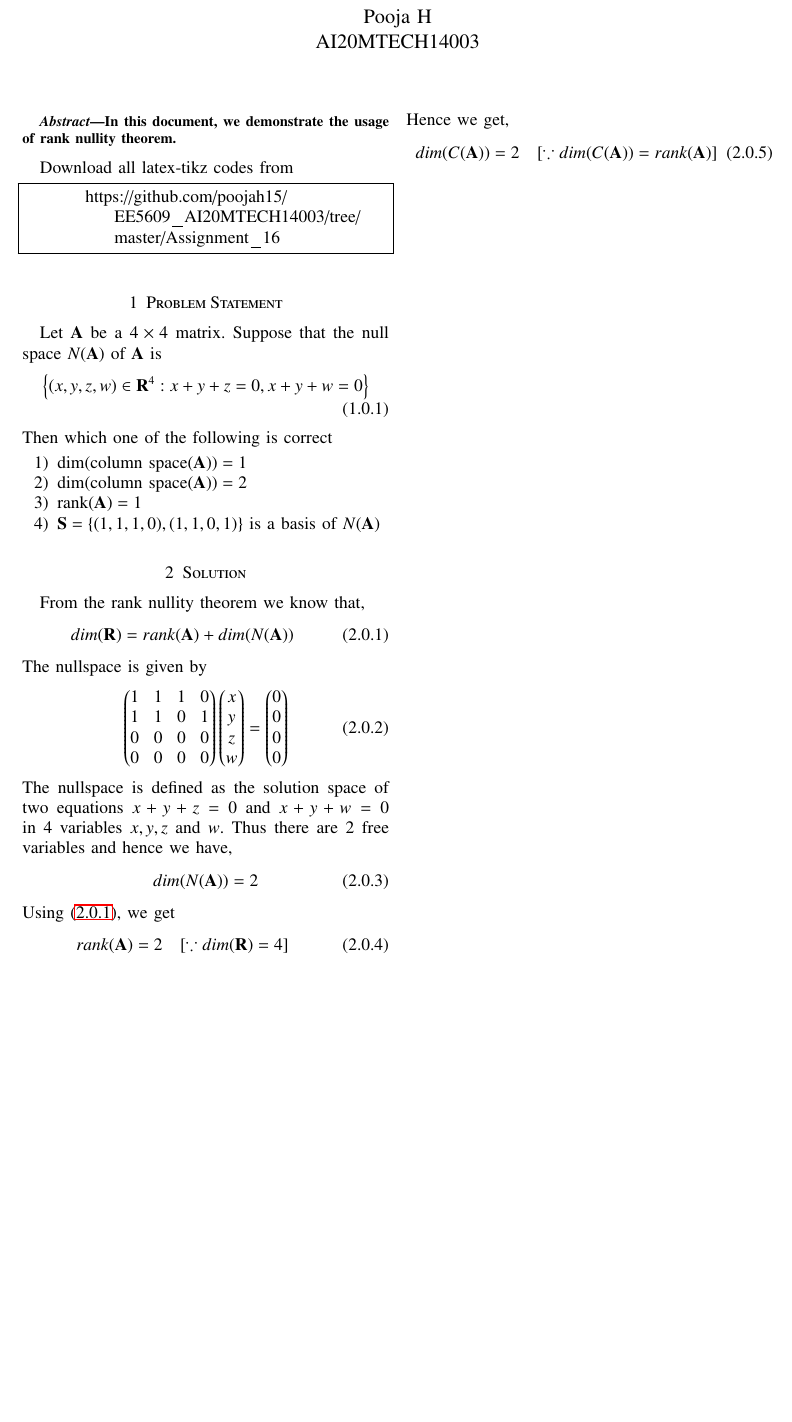
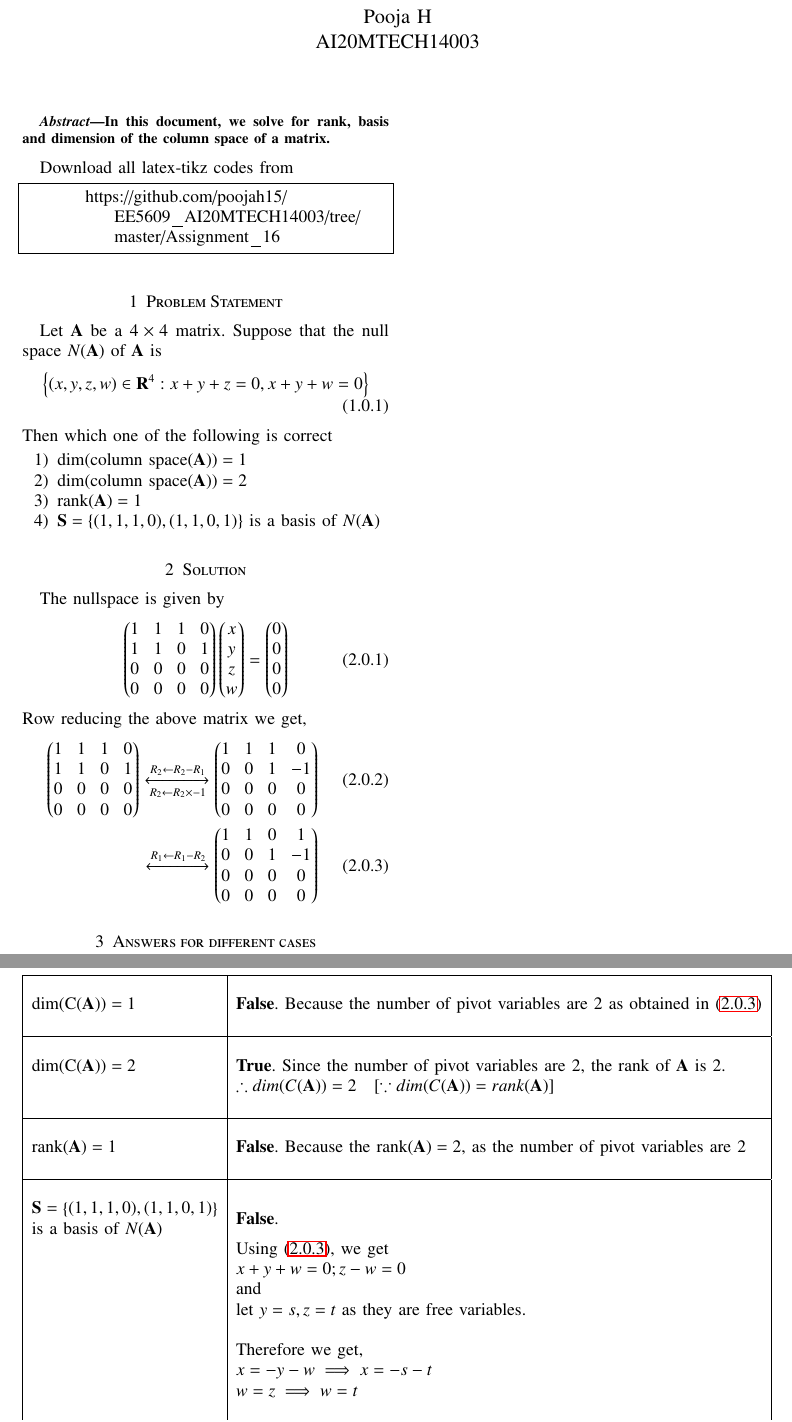
Before and after one commit to poojah15/EE5609_AI20MTECH14003, a LaTeX problem sheet (Assignment_16/document16.tex): part of the page before the commit and two parts of pages 1 and 2 of 2 after it, the two joined at a grey line, cut so that both start at the same text, the shorter picture padded with empty space. Compiled offline with LaTeX, dvips and Ghostscript.

Commit message:
Add files via upload

```diff
--- a/Assignment_16/document16.tex
+++ b/Assignment_16/document16.tex
@@ -51,6 +51,9 @@
 \usepackage{lscape}
 %\usepackage{multicol}
 \usepackage{chngcntr}
+\usepackage{makecell}
+\usepackage{booktabs, threeparttable}
+\usepackage{lipsum}
 %\usepackage{enumerate}
 %\usepackage{wasysym}
 %\newcounter{MYtempeqncnt}
@@ -67,7 +70,12 @@
 % correct bad hyphenation here
 \hyphenation{op-tical net-works semi-conduc-tor}
 \def\inputGnumericTable{}                                 %%
-
+\newcommand\myemptypage{
+	\null
+	\thispagestyle{empty}
+	\addtocounter{page}{-1}
+	\newpage
+}
 \lstset{
 	%language=C,
 	frame=single,
@@ -78,6 +86,9 @@
 \usepackage{stackengine}
 \usepackage{scalerel}
 \usepackage{graphicx}
+\usepackage{tabularx, ragged2e}
+\newcolumntype{C}{>{ \Centering \arraybackslash}X} %
+\frenchspacing
 \newlength\lthk
 \setlength\lthk{.1ex}
 \def\bline{\rule{2ex}{\lthk}}
@@ -163,7 +174,7 @@
 	\renewcommand{\thefigure}{\theenumi}
 	\renewcommand{\thetable}{\theenumi}
 	\begin{abstract}
-		In this document, we demonstrate the usage of rank nullity theorem.
+		In this document, we solve for rank, basis and dimension of the column space of a matrix.
 	\end{abstract}
 	%Download all python codes from
 	%\begin{lstlisting}
@@ -186,24 +197,56 @@ Then which one of the following is correct
 \item $\vec{S}= \cbrak{(1, 1, 1, 0), (1, 1, 0, 1)}$ is a basis of $N(\vec{A})$
 \end{enumerate}
 \section{Solution}
-From the rank nullity theorem we know that,
-\begin{align}
-	dim(\vec{R}) = rank(\vec{A}) + dim(N(\vec{A})) \label{eq:eq1}
-\end{align}
 The nullspace is given by
 \begin{align}
 	\myvec{1 & 1 & 1 & 0 \\ 1 & 1 & 0 & 1\\ 0 & 0 & 0 & 0\\0 & 0 & 0 & 0}\myvec{x\\y\\z\\w} = \myvec{0 \\ 0 \\ 0 \\ 0}
 \end{align}
-The nullspace is defined as the solution space of two equations $x + y + z = 0$ and $x + y + w = 0$ in 4 variables $x, y, z$ and $w$. Thus there are 2 free variables and hence we have,
+Row reducing the above matrix we get,
 \begin{align}
-	dim(N(\vec{A})) = 2
+	\myvec{1 & 1 & 1 & 0 \\ 1 & 1 & 0 & 1\\ 0 & 0 & 0 & 0\\0 & 0 & 0 & 0}
+	\xleftrightarrow[R_2 \leftarrow R_2 \times -1]{R_2 \leftarrow R_2 - R_1}
+	\myvec{1 & 1 & 1 & 0 \\ 0 & 0 & 1 & -1\\ 0 & 0 & 0 & 0\\0 & 0 & 0 & 0}\\
+	\xleftrightarrow{R_1 \leftarrow R_1- R_2}
+	\myvec{1 & 1 & 0 & 1 \\ 0 & 0 & 1 & -1\\ 0 & 0 & 0 & 0\\0 & 0 & 0 & 0} \label{eq:rref}
 \end{align}
-Using \eqref{eq:eq1}, we get
-\begin{align}
-	rank(\vec{A}) = 2 \quad [\because dim(\vec{R}) = 4]
-\end{align}
-Hence we get,
-\begin{align}
-	dim(C(\vec{A})) = 2 \quad [\because dim(C(\vec{A})) = rank(\vec{A})]
-\end{align}
+\section{Answers for different cases}
+\pagebreak
+\myemptypage
+\begin{table}[h]
+	\begin{tabular}{|m{4.5cm}|l|}
+		\hline
+		&\\
+		dim(C$(\vec{A})) = 1$
+		& \textbf{False}. Because the number of pivot variables are 2 as obtained in \eqref{eq:rref}\\
+		&\\
+		\hline
+		&\\
+		dim(C$(\vec{A})) = 2$
+		& \textbf{True}. Since the number of pivot variables are 2, the rank of $\vec{A}$ is 2.\\
+		&$\therefore dim(C(\vec{A})) = 2 \quad [\because dim(C(\vec{A})) = rank(\vec{A})]$ \\
+		&\\
+		\hline
+		&\\
+	     rank$(\vec{A}) = 1$
+		& \textbf{False}. Because the rank$(\vec{A}) = 2$, as the number of pivot variables are 2\\
+		&\\
+		\hline
+		&\\
+		$\vec{S}$ = $\cbrak{(1, 1, 1, 0), (1, 1, 0, 1)}$ is a basis of $N(\vec{A})$
+		& \textbf{False}. \\
+		& Using \eqref{eq:rref}, we get \\
+		&$x + y + w = 0 ; z - w = 0$ \\
+		& and\\
+		& let $y = s, z = t$ as they are free variables.\\
+		&\\
+		& Therefore we get,\\
+		&$x = -y - w \implies x = -s - t$ \\
+		& $w = z \implies w = t$\\
+		&\\
+		&$\implies \myvec{x \\ y \\ z\\ w} = \myvec{-s -t \\ s \\ t \\ t} = s \myvec{-1 \\ 1 \\ 0 \\ 0} + t \myvec{-1 \\ 0 \\ 1 \\ 1}$\\
+		& $\implies  \cbrak{\myvec{-1 \\ 1 \\ 0 \\ 0} , \myvec{-1 \\ 0 \\ 1 \\ 1}}$ is the basis for $N(\vec{A})$\\
+		&\\
+		\hline
+	\end{tabular}
+\end{table}
 \end{document}
```
Also changed, not shown: Assignment_16/document16.pdf.
